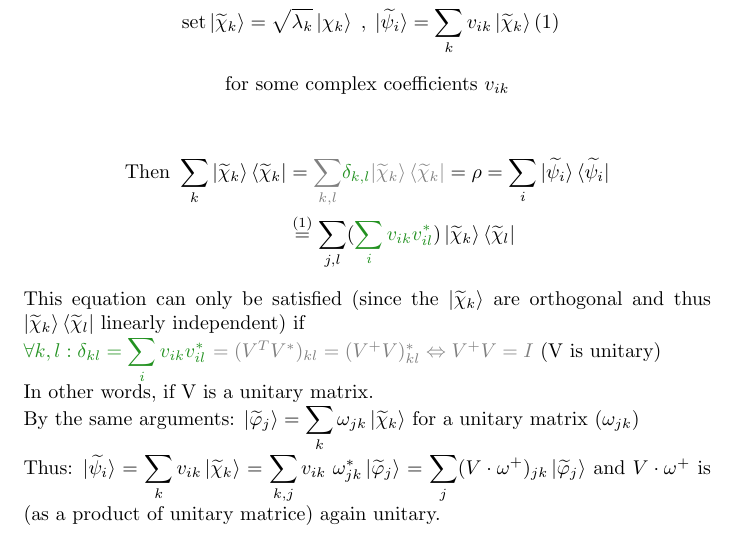
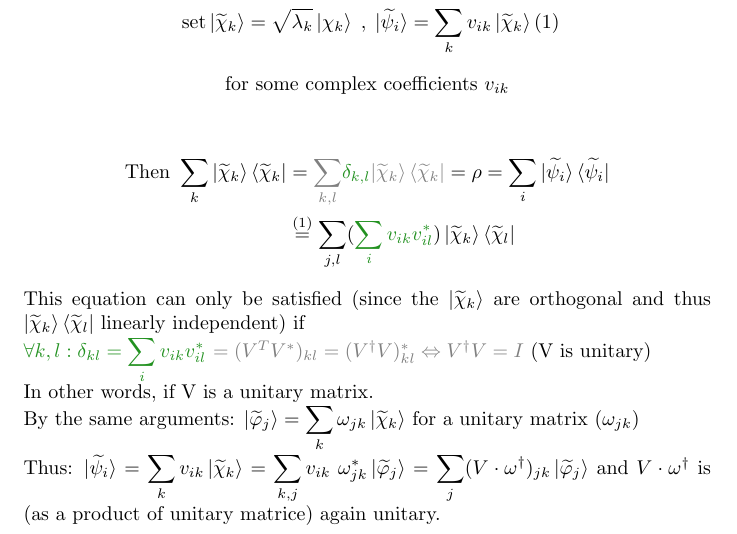
Before and after one commit to Gabirf/Introduction-to-Quantum-Computing, a LaTeX document (main.tex, which reads content/section5.tex): part of page 32 of 36, cut so that both start at the same text. The pictures show the PDF file main.pdf that the author committed with the source.

Commit message:
minor update

```diff
--- a/content/section5.tex
+++ b/content/section5.tex
@@ -183,13 +183,13 @@ Use the spectral decomposition of the density matrix:
 This equation can only be satisfied (since the $\ket{\widetilde{\chi}_k}$ are orthogonal and thus
 $\ket{\widetilde{\chi}_k} \bra{\widetilde{\chi}_l}$ linearly independent) if \\
 \textcolor{forest}{\(\forall k, l : \delta_{k l} = \sumX_i v_{ik} v_{il}^*\)}
-\textcolor{gray}{\(= (V^T V^*)_{kl} = (V^+ V)_{kl}^* \Leftrightarrow V^+ V = I \)} (V is unitary)
+\textcolor{gray}{\(= (V^T V^*)_{kl} = (V^\dagger V)_{kl}^* \Leftrightarrow V^\dagger V = I \)} (V is unitary)
 
 \noindent
 In other words, if V is a unitary matrix. \\
 By the same arguments: \(\ket{\widetilde{\varphi}_j} = \sumX_k \omega_{jk} \ket{\widetilde{\chi}_k}\) for a unitary matrix \((\omega_{jk})\) \\
 Thus: \(\ket{\widetilde{\psi}_i} = \sumX_k v_{ik} \ket{\widetilde{\chi}_k}
-= \sumX_{k, j} v_{ik} \; \omega_{jk}^* \ket{\widetilde{\varphi}_j} = \sumX_j (V \cdot \omega^+)_{jk} \ket{\widetilde{\varphi}_j}\) and \(V \cdot \omega^+\) is (as a product of unitary matrice) again unitary. \\
+= \sumX_{k, j} v_{ik} \; \omega_{jk}^* \ket{\widetilde{\varphi}_j} = \sumX_j (V \cdot \omega^\dagger)_{jk} \ket{\widetilde{\varphi}_j}\) and \(V \cdot \omega^\dagger\) is (as a product of unitary matrice) again unitary. \\
 
 \noindent
 The \underline{Block Sphere} picture of a qubits can be generalized to \underline{mixed states} by the representation:
```
Also changed, not shown: main.pdf.
